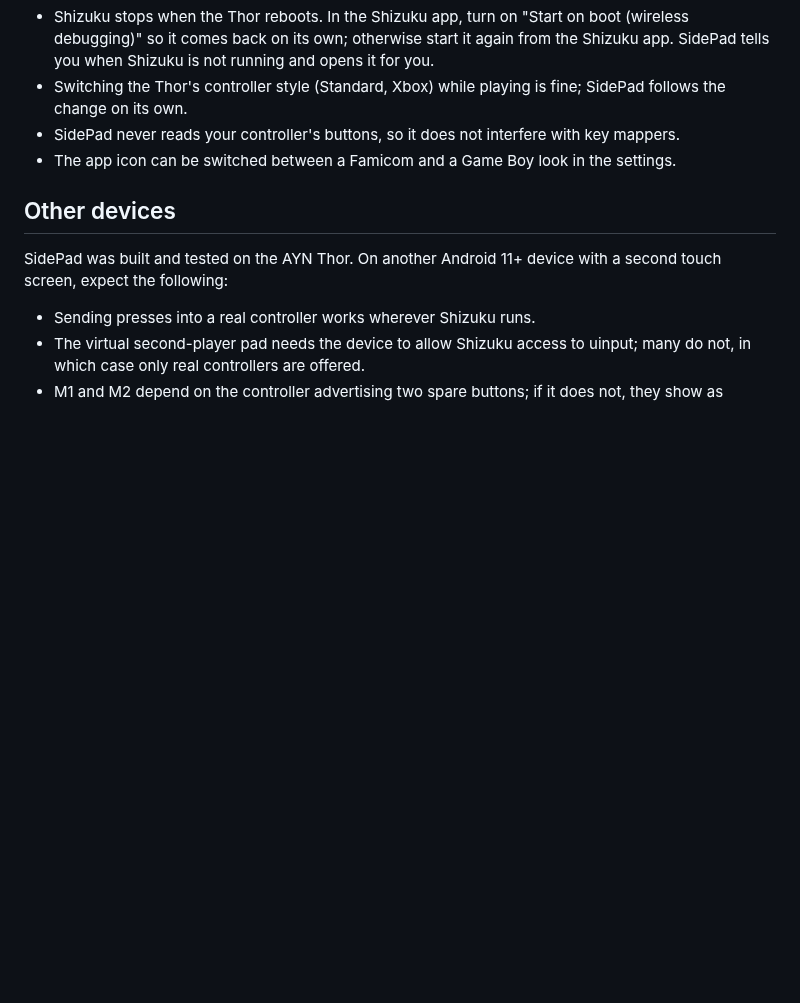
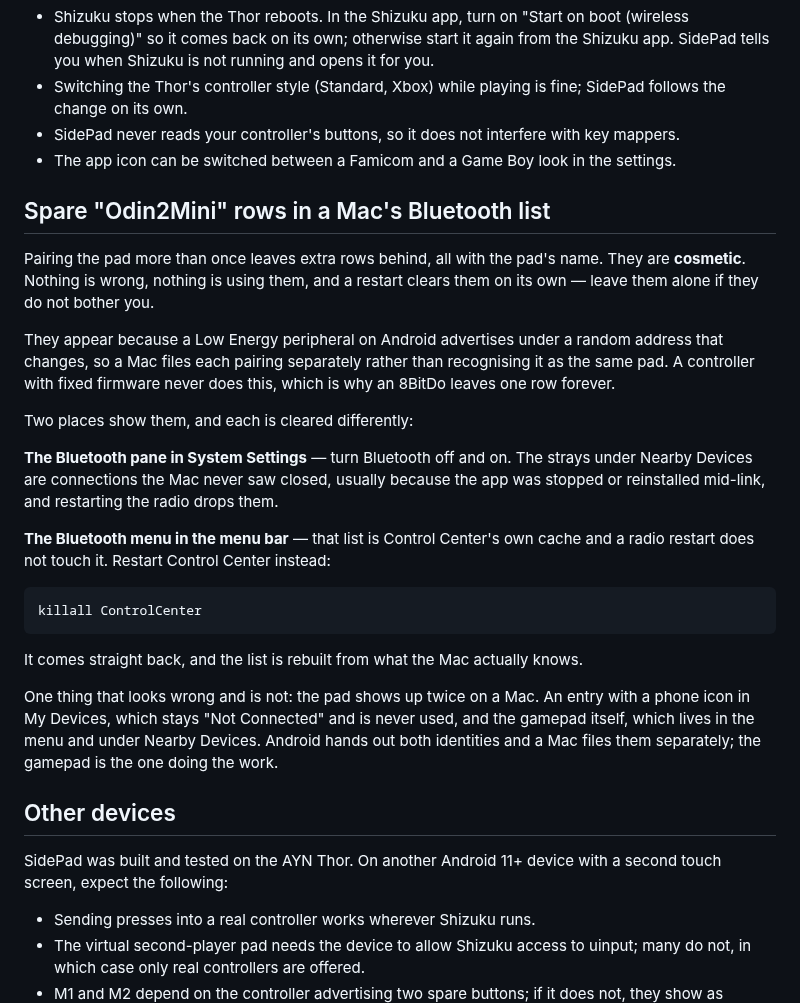
Before and after one commit to bentolanh/thor-sidepad, a Markdown page: README.md, the part around the change. Drawn GitHub-style; blank space fills up the shorter version.

Commit message:
README: how to clear the spare Bluetooth rows a Mac collects
Pairing the pad more than once leaves extra rows with the pad's name. They are
cosmetic, nothing uses them, and a restart clears them — but they look like
something is wrong, and it took most of a day to establish that they are not.

Two places show them and each clears differently: the System Settings pane by
turning Bluetooth off and on, the menu bar list by restarting Control Center,
with the command given because that one is not discoverable at all.

Also written down because it reads as a fault and is not: the pad appears
twice on a Mac. A phone-icon entry in My Devices that stays Not Connected and
is never used, and the gamepad itself, which never gets promoted there and
lives in the menu and under Nearby Devices. The gamepad is the one doing the
work.

Co-Authored-By: Claude Opus 5 <noreply@anthropic.com>

````diff
--- a/README.md
+++ b/README.md
@@ -110,6 +110,36 @@ Everything happens on the bottom screen.
 - SidePad never reads your controller's buttons, so it does not interfere with key mappers.
 - The app icon can be switched between a Famicom and a Game Boy look in the settings.
 
+## Spare "Odin2Mini" rows in a Mac's Bluetooth list
+
+Pairing the pad more than once leaves extra rows behind, all with the pad's name. They are
+**cosmetic**. Nothing is wrong, nothing is using them, and a restart clears them on its own —
+leave them alone if they do not bother you.
+
+They appear because a Low Energy peripheral on Android advertises under a random address that
+changes, so a Mac files each pairing separately rather than recognising it as the same pad. A
+controller with fixed firmware never does this, which is why an 8BitDo leaves one row forever.
+
+Two places show them, and each is cleared differently:
+
+**The Bluetooth pane in System Settings** — turn Bluetooth off and on. The strays under Nearby
+Devices are connections the Mac never saw closed, usually because the app was stopped or
+reinstalled mid-link, and restarting the radio drops them.
+
+**The Bluetooth menu in the menu bar** — that list is Control Center's own cache and a radio
+restart does not touch it. Restart Control Center instead:
+
+```bash
+killall ControlCenter
+```
+
+It comes straight back, and the list is rebuilt from what the Mac actually knows.
+
+One thing that looks wrong and is not: the pad shows up twice on a Mac. An entry with a phone
+icon in My Devices, which stays "Not Connected" and is never used, and the gamepad itself, which
+lives in the menu and under Nearby Devices. Android hands out both identities and a Mac files
+them separately; the gamepad is the one doing the work.
+
 ## Other devices
 
 SidePad was built and tested on the AYN Thor. On another Android 11+ device with a second
````
